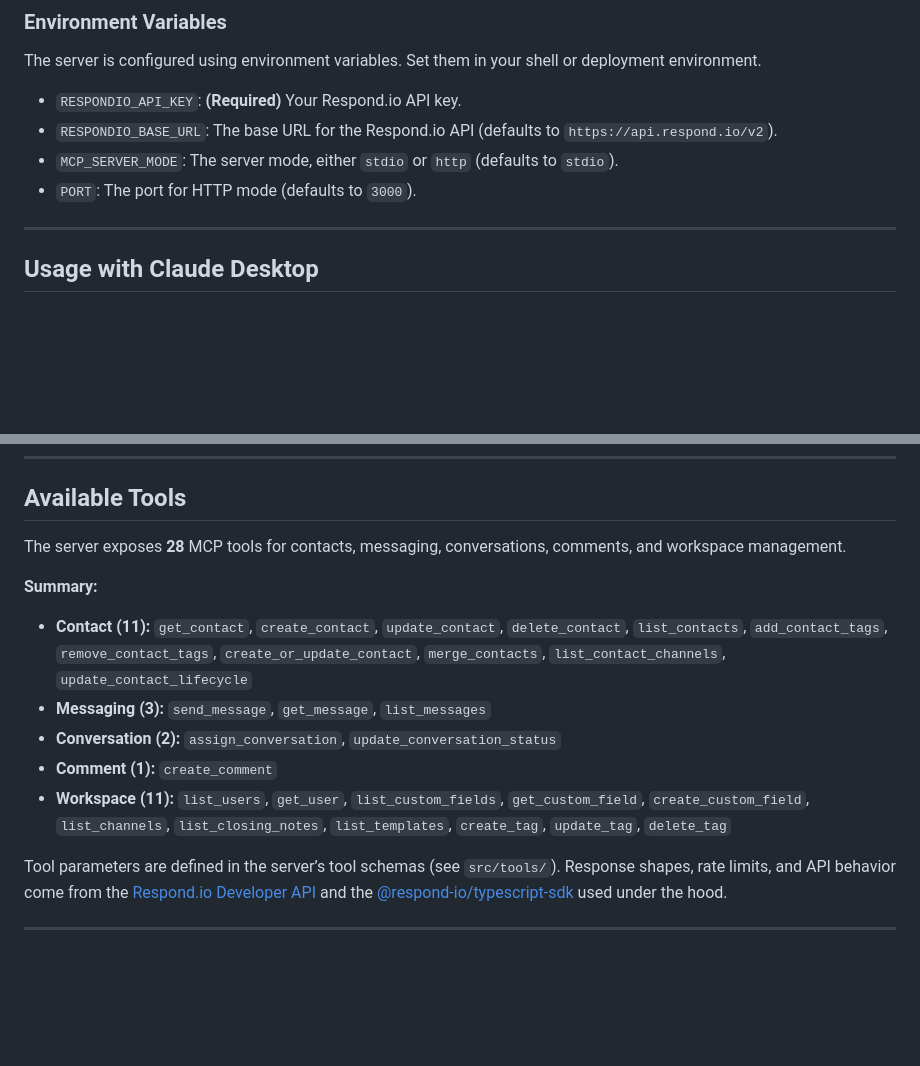
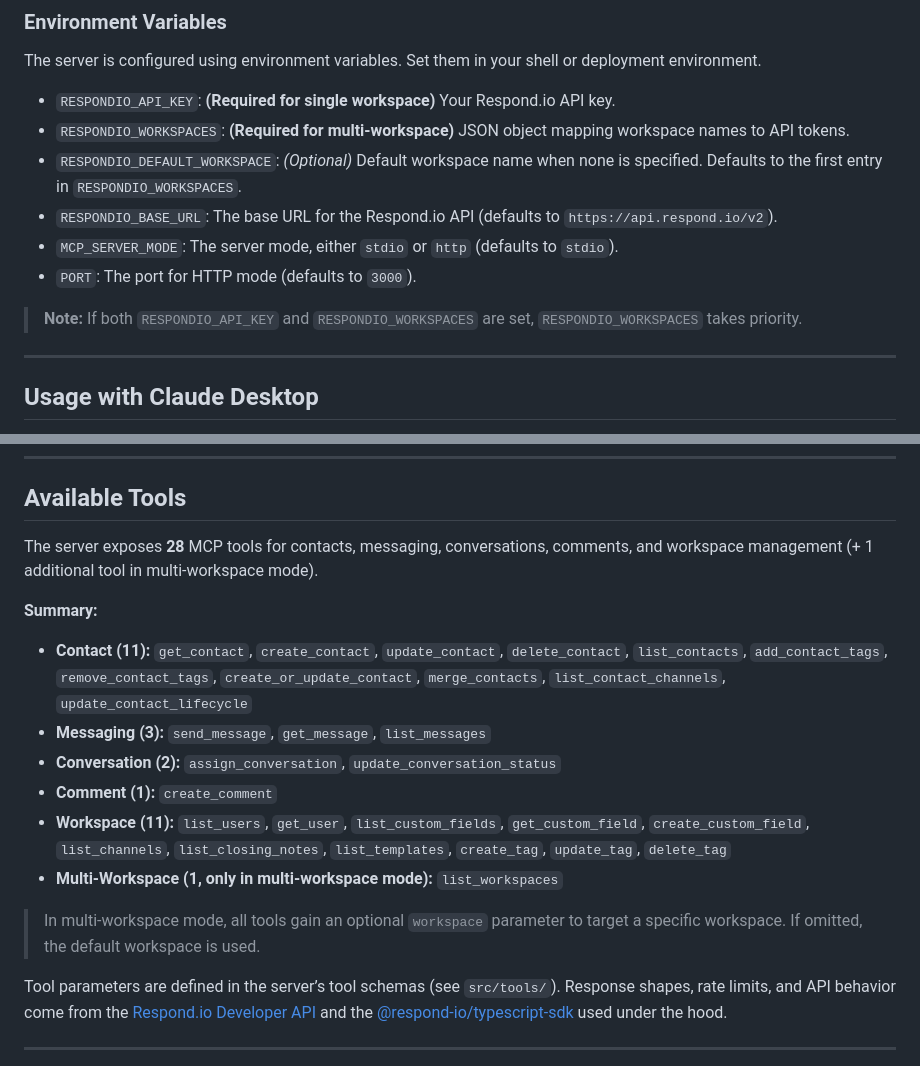
Before and after one commit to respond-io/mcp-server, a Markdown page: README.md, 2 parts joined by grey strips. Drawn GitHub-style; blank space fills up the shorter version.

```diff
--- a/README.md
+++ b/README.md
@@ -74,10 +81,14 @@ The project depends on `@respond-io/typescript-sdk`. See [SETUP_GUIDE.md](SETUP_
 
 The server is configured using environment variables. Set them in your shell or deployment environment.
 
-- `RESPONDIO_API_KEY`: **(Required)** Your Respond.io API key.
+- `RESPONDIO_API_KEY`: **(Required for single workspace)** Your Respond.io API key.
+- `RESPONDIO_WORKSPACES`: **(Required for multi-workspace)** JSON object mapping workspace names to API tokens.
+- `RESPONDIO_DEFAULT_WORKSPACE`: *(Optional)* Default workspace name when none is specified. Defaults to the first entry in `RESPONDIO_WORKSPACES`.
 - `RESPONDIO_BASE_URL`: The base URL for the Respond.io API (defaults to `https://api.respond.io/v2`).
 - `MCP_SERVER_MODE`: The server mode, either `stdio` or `http` (defaults to `stdio`).
 - `PORT`: The port for HTTP mode (defaults to `3000`).
+
+> **Note:** If both `RESPONDIO_API_KEY` and `RESPONDIO_WORKSPACES` are set, `RESPONDIO_WORKSPACES` takes priority.
 
 ---
 
@@ -417,7 +461,7 @@ delete_tag({ name: "Old Tag" })
 
 ## Available Tools
 
-The server exposes **28** MCP tools for contacts, messaging, conversations, comments, and workspace management.
+The server exposes **28** MCP tools for contacts, messaging, conversations, comments, and workspace management (+ 1 additional tool in multi-workspace mode).
 
 **Summary:**
 
@@ -426,6 +470,9 @@ The server exposes **28** MCP tools for contacts, messaging, conversations, comm
 - **Conversation (2):** `assign_conversation`, `update_conversation_status`
 - **Comment (1):** `create_comment`
 - **Workspace (11):** `list_users`, `get_user`, `list_custom_fields`, `get_custom_field`, `create_custom_field`, `list_channels`, `list_closing_notes`, `list_templates`, `create_tag`, `update_tag`, `delete_tag`
+- **Multi-Workspace (1, only in multi-workspace mode):** `list_workspaces`
+
+> In multi-workspace mode, all tools gain an optional `workspace` parameter to target a specific workspace. If omitted, the default workspace is used.
 
 Tool parameters are defined in the server’s tool schemas (see `src/tools/`). Response shapes, rate limits, and API behavior come from the [Respond.io Developer API](https://docs.respond.io) and the [@respond-io/typescript-sdk](https://www.npmjs.com/package/@respond-io/typescript-sdk) used under the hood.
 
```
Also changed, not shown: other parts of README.md (+40 -0 lines).
